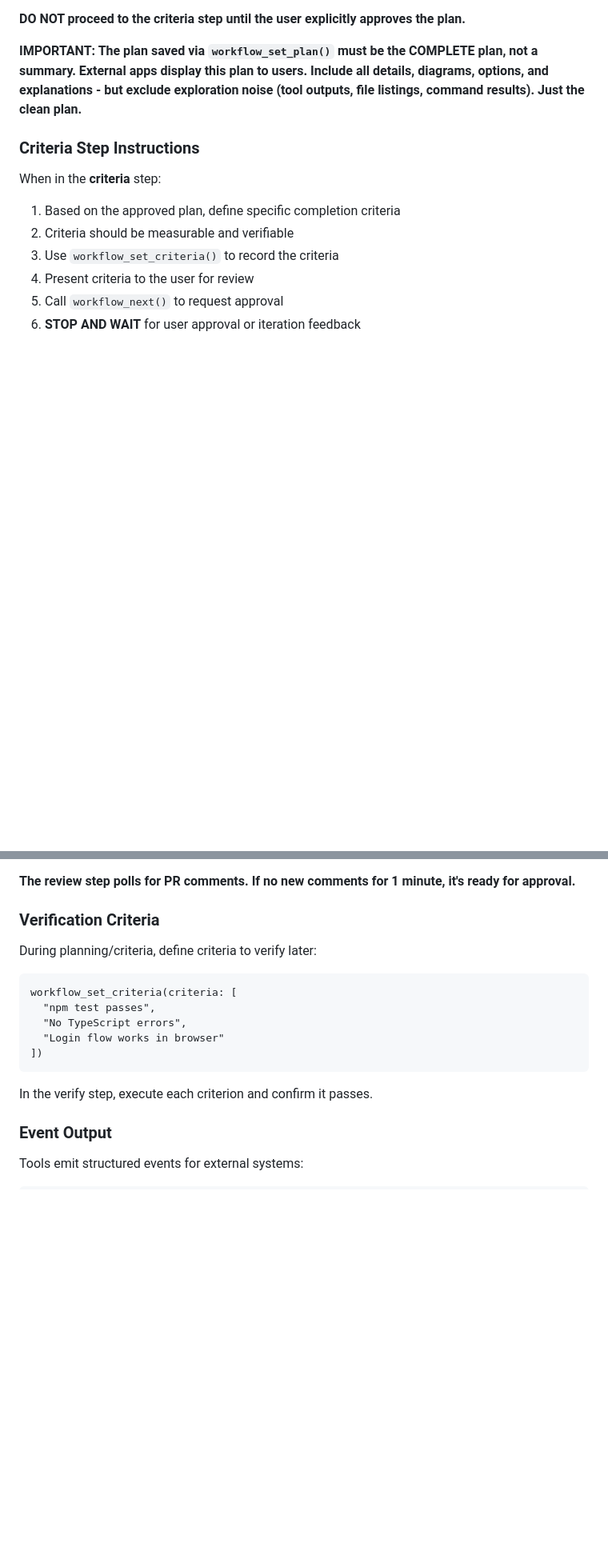
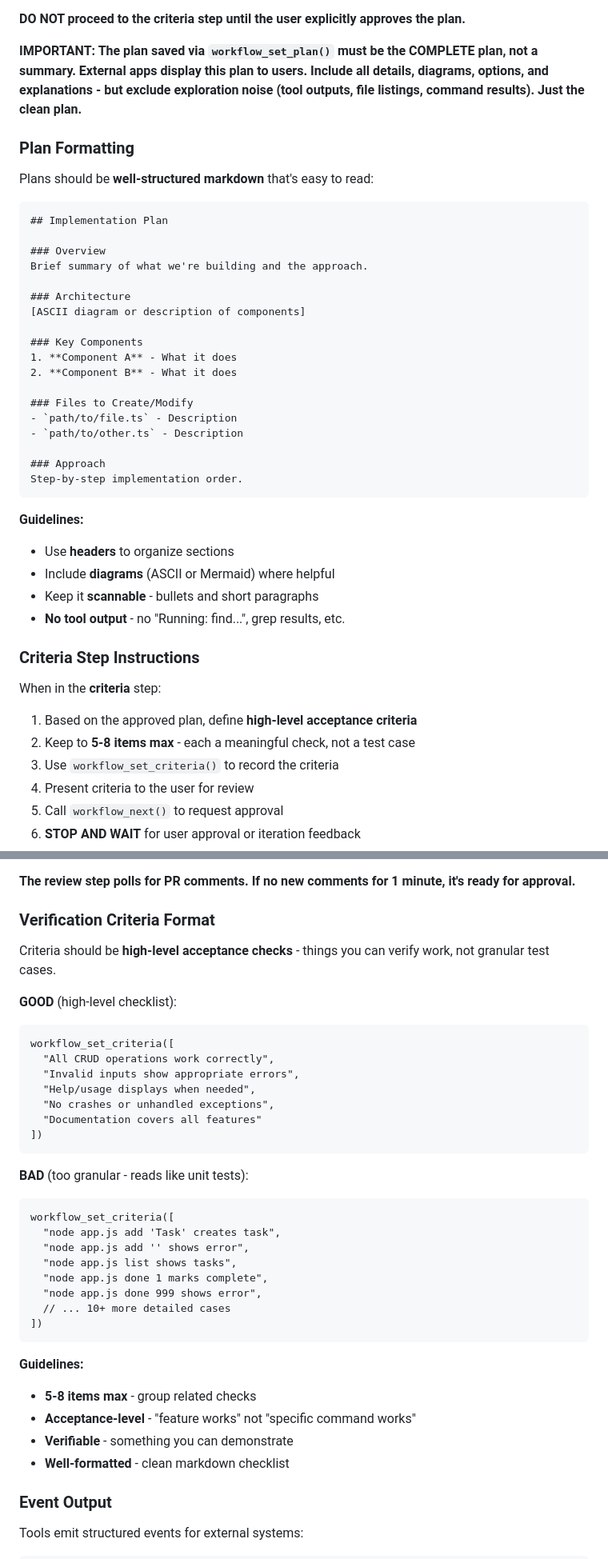
Before and after one commit to kwnath/test-flow, a Markdown page: CLAUDE.md, 2 parts joined by grey strips. Shown at 80% size. Drawn GitHub-style; blank space fills up the shorter version.

Commit message:
Improve plan and criteria formatting guidelines
- Criteria should be high-level acceptance checks (5-8 items max)
- Not granular test cases like unit tests
- Plan should be well-structured markdown with headers
- Include diagrams, keep scannable, no tool output noise

Co-Authored-By: Claude Opus 4.5 <noreply@anthropic.com>

````diff
--- a/CLAUDE.md
+++ b/CLAUDE.md
@@ -120,12 +120,43 @@ When in the **plan** step:
 
 **IMPORTANT: The plan saved via `workflow_set_plan()` must be the COMPLETE plan, not a summary. External apps display this plan to users. Include all details, diagrams, options, and explanations - but exclude exploration noise (tool outputs, file listings, command results). Just the clean plan.**
 
+### Plan Formatting
+
+Plans should be **well-structured markdown** that's easy to read:
+
+```markdown
+## Implementation Plan
+
+### Overview
+Brief summary of what we're building and the approach.
+
+### Architecture
+[ASCII diagram or description of components]
+
+### Key Components
+1. **Component A** - What it does
+2. **Component B** - What it does
+
+### Files to Create/Modify
+- `path/to/file.ts` - Description
+- `path/to/other.ts` - Description
+
+### Approach
+Step-by-step implementation order.
+```
+
+**Guidelines:**
+- Use **headers** to organize sections
+- Include **diagrams** (ASCII or Mermaid) where helpful
+- Keep it **scannable** - bullets and short paragraphs
+- **No tool output** - no "Running: find...", grep results, etc.
+
 ### Criteria Step Instructions
 
 When in the **criteria** step:
 
-1. Based on the approved plan, define specific completion criteria
-2. Criteria should be measurable and verifiable
+1. Based on the approved plan, define **high-level acceptance criteria**
+2. Keep to **5-8 items max** - each a meaningful check, not a test case
 3. Use `workflow_set_criteria()` to record the criteria
 4. Present criteria to the user for review
 5. Call `workflow_next()` to request approval
@@ -156,19 +187,38 @@ When in the **review** step:
 
 **The review step polls for PR comments. If no new comments for 1 minute, it's ready for approval.**
 
-### Verification Criteria
+### Verification Criteria Format
 
-During planning/criteria, define criteria to verify later:
+Criteria should be **high-level acceptance checks** - things you can verify work, not granular test cases.
 
+**GOOD** (high-level checklist):
 ```
-workflow_set_criteria(criteria: [
-  "npm test passes",
-  "No TypeScript errors",
-  "Login flow works in browser"
+workflow_set_criteria([
+  "All CRUD operations work correctly",
+  "Invalid inputs show appropriate errors",
+  "Help/usage displays when needed",
+  "No crashes or unhandled exceptions",
+  "Documentation covers all features"
 ])
 ```
 
-In the verify step, execute each criterion and confirm it passes.
+**BAD** (too granular - reads like unit tests):
+```
+workflow_set_criteria([
+  "node app.js add 'Task' creates task",
+  "node app.js add '' shows error",
+  "node app.js list shows tasks",
+  "node app.js done 1 marks complete",
+  "node app.js done 999 shows error",
+  // ... 10+ more detailed cases
+])
+```
+
+**Guidelines:**
+- **5-8 items max** - group related checks
+- **Acceptance-level** - "feature works" not "specific command works"
+- **Verifiable** - something you can demonstrate
+- **Well-formatted** - clean markdown checklist
 
 ### Event Output
 
````
